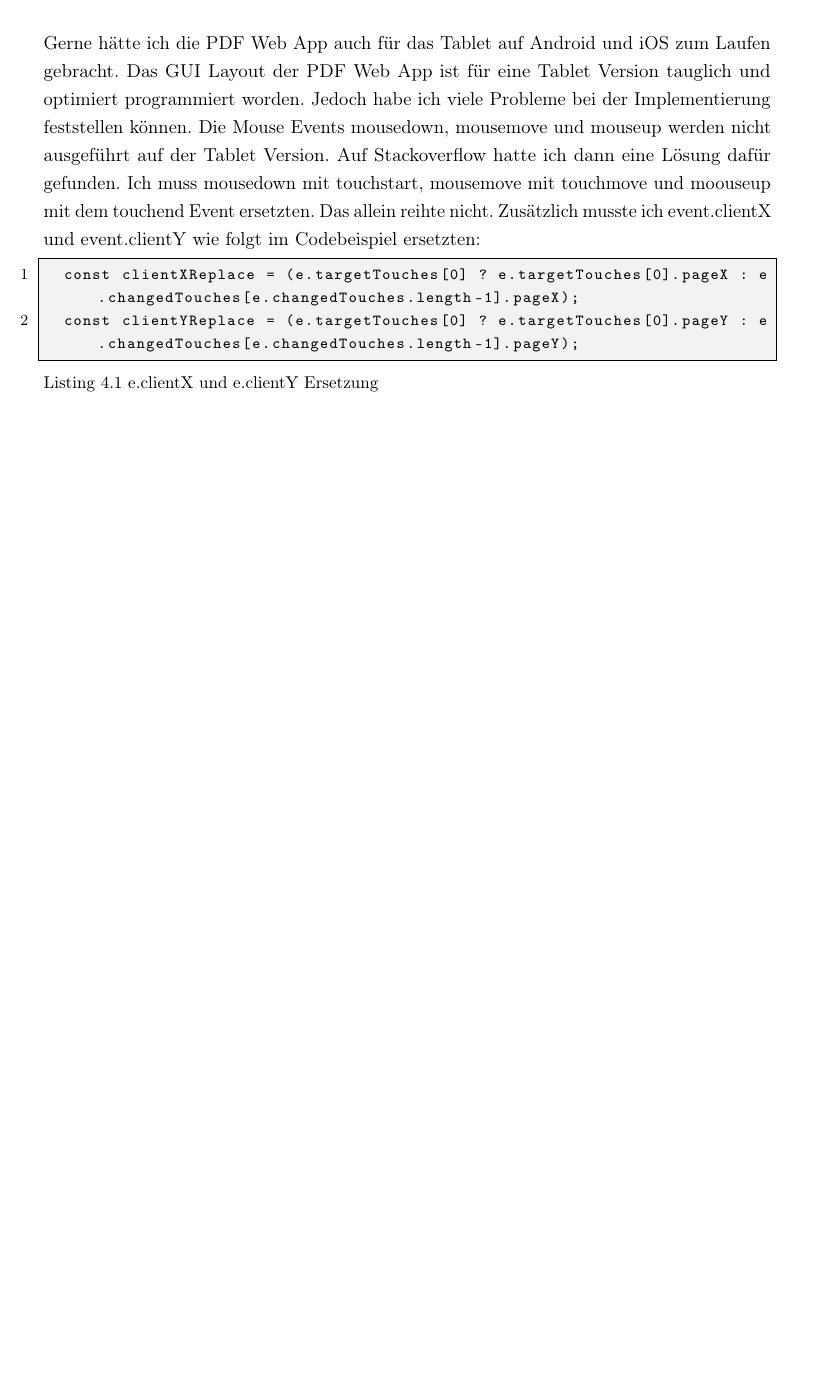
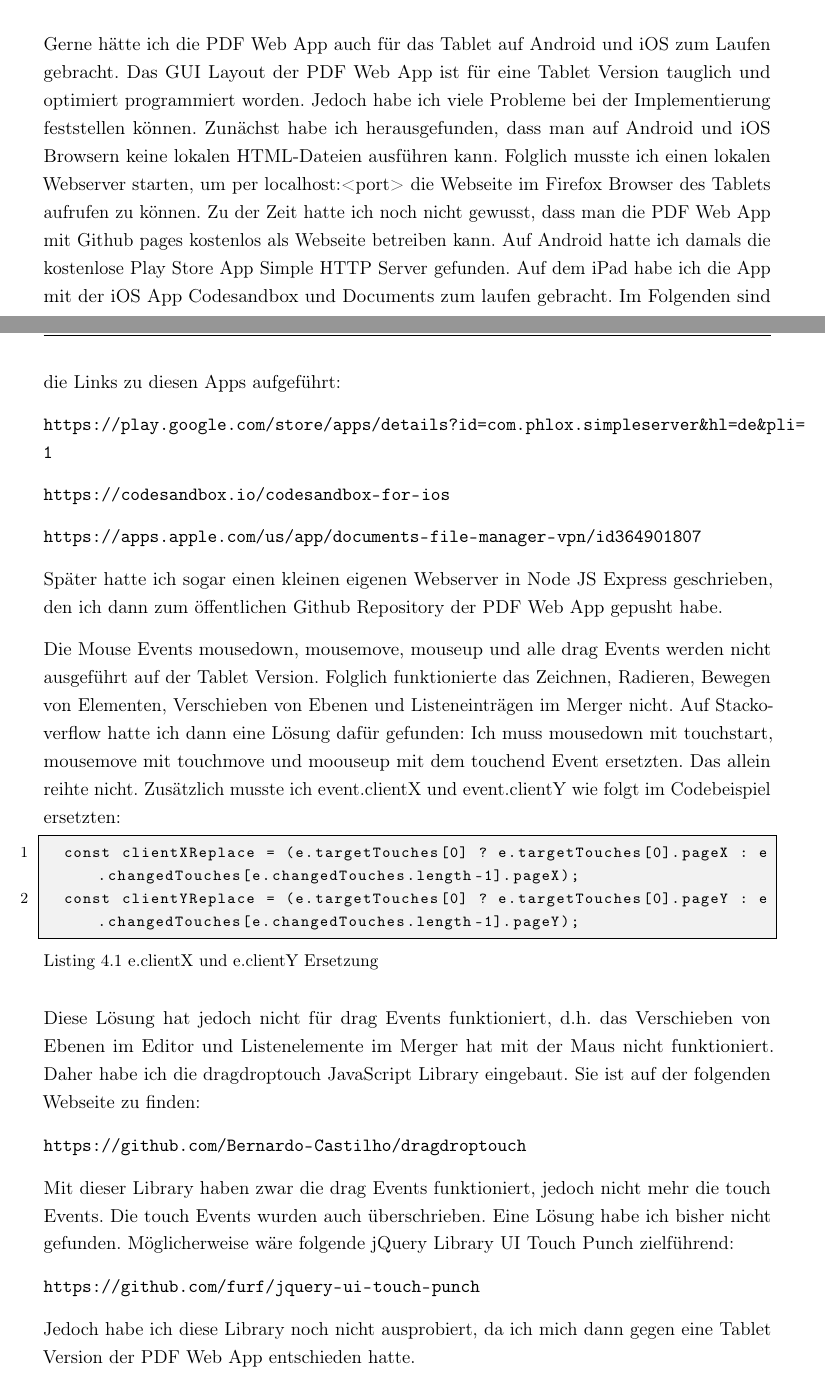
Before and after one commit to JaninaAlona/Bachelorarbeit-PDF-Webanwendung, a LaTeX document (main.tex, which reads content/chapDiskussion.tex, glsdefs.tex): part of page 65 of 75 before the commit and two parts of pages 65 and 66 of 76 after it, the two joined at a grey line, cut so that both start at the same text, the shorter picture padded with empty space. Compiled offline with pdfLaTeX.

Commit message:
tablet version experiences added

```diff
--- a/content/chapDiskussion.tex
+++ b/content/chapDiskussion.tex
@@ -10,8 +6,25 @@ Insgesamt ist die leichte Bedienbarkeit der PDF Web App zumindest im Editor nich
 
 \section{Erfahrungen bei der Programmierung der Tablet Version}
-Gerne hätte ich die PDF Web App auch für das Tablet auf Android und iOS zum Laufen gebracht. Das GUI Layout der PDF Web App ist für eine Tablet Version tauglich und optimiert programmiert worden. Jedoch habe ich viele Probleme bei der Implementierung feststellen können. Die Mouse Events mousedown, mousemove und mouseup werden nicht ausgeführt auf der Tablet Version. Auf Stackoverflow hatte ich dann eine Lösung dafür gefunden. Ich muss mousedown mit touchstart, mousemove mit touchmove und moouseup mit dem touchend Event ersetzten. Das allein reihte nicht. Zusätzlich musste ich event.clientX und event.clientY wie folgt im Codebeispiel ersetzten:
+Gerne hätte ich die PDF Web App auch für das Tablet auf Android und iOS zum Laufen gebracht. Das GUI Layout der PDF Web App ist für eine Tablet Version tauglich und optimiert programmiert worden. Jedoch habe ich viele Probleme bei der Implementierung feststellen können. Zunächst habe ich herausgefunden, dass man auf Android und iOS Browsern keine lokalen HTML-Dateien ausführen kann. Folglich musste ich einen lokalen Webserver starten, um per localhost:<port> die Webseite im Firefox Browser des Tablets aufrufen zu können. Zu der Zeit hatte ich noch nicht gewusst, dass man die PDF Web App mit Github pages kostenlos als Webseite betreiben kann. Auf Android hatte ich damals die kostenlose Play Store App Simple HTTP Server gefunden. Auf dem iPad habe ich die App mit der iOS App Codesandbox und Documents zum laufen gebracht. Im Folgenden sind die Links zu diesen Apps aufgeführt:
+
+\url{https://play.google.com/store/apps/details?id=com.phlox.simpleserver&hl=de&pli=1} \\
+\url{https://codesandbox.io/codesandbox-for-ios} \\
+\url{https://apps.apple.com/us/app/documents-file-manager-vpn/id364901807}
+
+Später hatte ich sogar einen kleinen eigenen Webserver in Node JS Express geschrieben, den ich dann zum öffentlichen Github Repository der PDF Web App gepusht habe. \\
+Die Mouse Events mousedown, mousemove, mouseup und alle drag Events werden nicht ausgeführt auf der Tablet Version. Folglich funktionierte das Zeichnen, Radieren, Bewegen von Elementen, Verschieben von Ebenen und Listeneinträgen im Merger nicht. Auf Stackoverflow hatte ich dann eine Lösung dafür gefunden: Ich muss mousedown mit touchstart, mousemove mit touchmove und moouseup mit dem touchend Event ersetzten. Das allein reihte nicht. Zusätzlich musste ich event.clientX und event.clientY wie folgt im Codebeispiel ersetzten:
 
 \begin{lstlisting}[caption=e.clientX und e.clientY Ersetzung]
 	const clientXReplace = (e.targetTouches[0] ? e.targetTouches[0].pageX : e.changedTouches[e.changedTouches.length-1].pageX);
 	const clientYReplace = (e.targetTouches[0] ? e.targetTouches[0].pageY : e.changedTouches[e.changedTouches.length-1].pageY);
 \end{lstlisting}
+
+Diese Lösung hat jedoch nicht für drag Events funktioniert, d.h. das Verschieben von Ebenen im Editor und Listenelemente im Merger hat mit der Maus nicht funktioniert. Daher habe ich die dragdroptouch JavaScript Library eingebaut. Sie ist auf der folgenden Webseite zu finden:
+
+\url{https://github.com/Bernardo-Castilho/dragdroptouch}
+
+Mit dieser Library haben zwar die drag Events funktioniert, jedoch nicht mehr die touch Events. Die touch Events wurden auch überschrieben. Eine Lösung habe ich bisher nicht gefunden. Möglicherweise wäre folgende jQuery Library UI Touch Punch zielführend:
+
+\url{https://github.com/furf/jquery-ui-touch-punch}
+
+Jedoch habe ich diese Library noch nicht ausprobiert, da ich mich dann gegen eine Tablet Version der PDF Web App entschieden hatte.
--- a/glsdefs.tex
+++ b/glsdefs.tex
@@ -46,3 +46,4 @@
 \newacronym{eea}{EEA}{Evil Annotation Attack}
 \newacronym{ssa}{SSA}{Sneaky Signature Attack}
 \newacronym{json}{JSON}{JavaScript Object Notation}
+\newacronym{cdn}{CDN}{Content Delivery Network}
```
Also changed, not shown: Literatur.bib (+9 -0 lines), content/sectionAnforderungen.tex (+1 -1 lines), main.pdf, content/chapDiskussion.tex (10 more changed lines).
